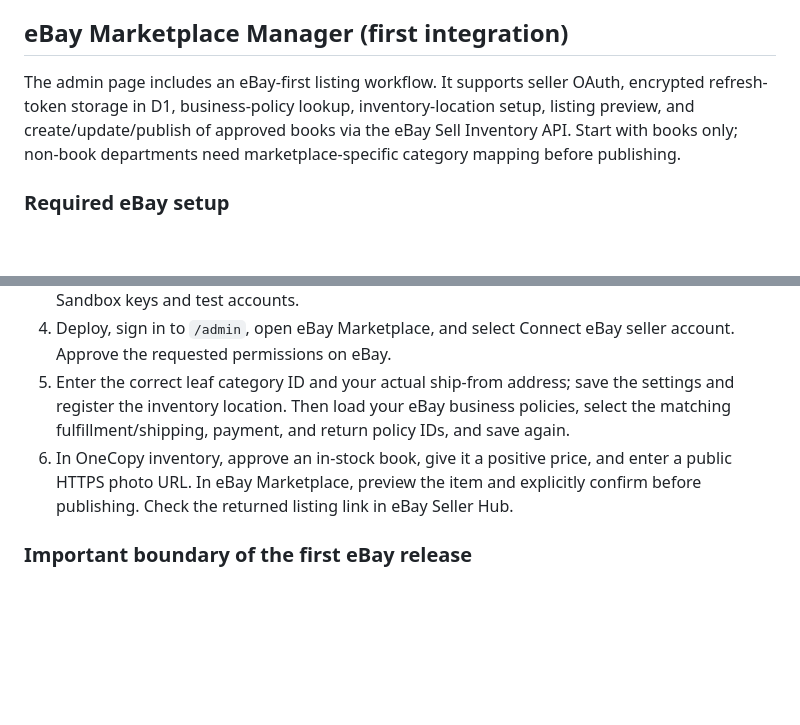
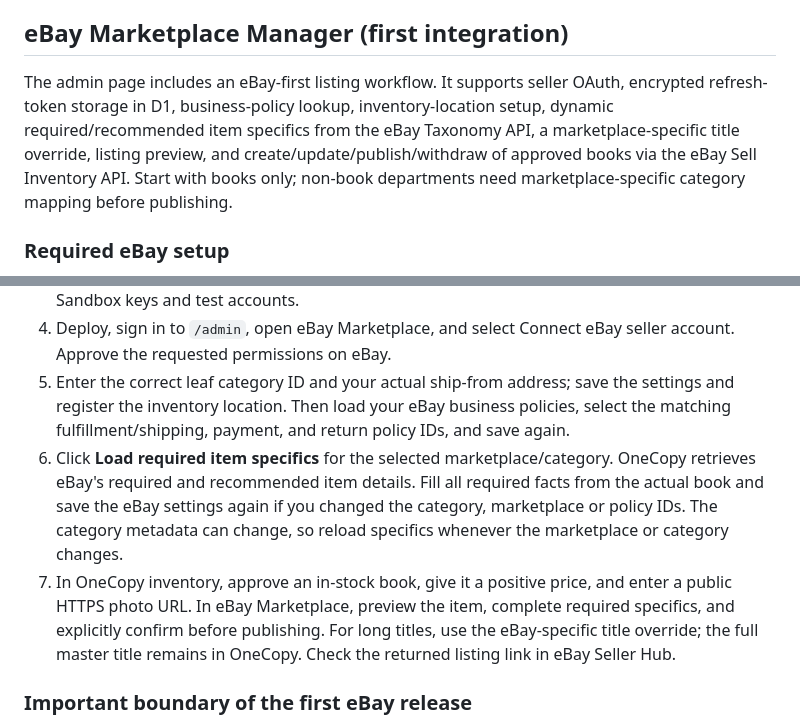
Before and after one commit to Rubeficient/onecopy-cloudflare, a Markdown page: README.md, 2 parts joined by grey strips. Rendered like a GitHub page; blank space fills up the shorter version.

Commit message:
Document dynamic eBay category-specific listing requirements

```diff
--- a/README.md
+++ b/README.md
@@ -38,7 +38,7 @@ This is an early starter, not a production-audited commerce system. Before real
 
 ## eBay Marketplace Manager (first integration)
 
-The admin page includes an eBay-first listing workflow. It supports seller OAuth, encrypted refresh-token storage in D1, business-policy lookup, inventory-location setup, listing preview, and create/update/publish of approved books via the eBay Sell Inventory API. Start with books only; non-book departments need marketplace-specific category mapping before publishing.
+The admin page includes an eBay-first listing workflow. It supports seller OAuth, encrypted refresh-token storage in D1, business-policy lookup, inventory-location setup, dynamic required/recommended item specifics from the eBay Taxonomy API, a marketplace-specific title override, listing preview, and create/update/publish/withdraw of approved books via the eBay Sell Inventory API. Start with books only; non-book departments need marketplace-specific category mapping before publishing.
 
 ### Required eBay setup
 
@@ -47,7 +47,8 @@ The admin page includes an eBay-first listing workflow. It supports seller OAuth
 3. In Cloudflare Workers & Pages → `onecopy-commerce` → Settings → Variables and Secrets, add these as secrets: `EBAY_CLIENT_ID`, `EBAY_CLIENT_SECRET`, `EBAY_RUNAME`, and `EBAY_TOKEN_ENCRYPTION_KEY`. Use a long, random encryption secret. Keep all credentials out of GitHub. Set `EBAY_ENVIRONMENT` to `production` for live selling or `sandbox` when using eBay Sandbox keys and test accounts.
 4. Deploy, sign in to `/admin`, open eBay Marketplace, and select Connect eBay seller account. Approve the requested permissions on eBay.
 5. Enter the correct leaf category ID and your actual ship-from address; save the settings and register the inventory location. Then load your eBay business policies, select the matching fulfillment/shipping, payment, and return policy IDs, and save again.
-6. In OneCopy inventory, approve an in-stock book, give it a positive price, and enter a public HTTPS photo URL. In eBay Marketplace, preview the item and explicitly confirm before publishing. Check the returned listing link in eBay Seller Hub.
+6. Click **Load required item specifics** for the selected marketplace/category. OneCopy retrieves eBay's required and recommended item details. Fill all required facts from the actual book and save the eBay settings again if you changed the category, marketplace or policy IDs. The category metadata can change, so reload specifics whenever the marketplace or category changes.
+7. In OneCopy inventory, approve an in-stock book, give it a positive price, and enter a public HTTPS photo URL. In eBay Marketplace, preview the item, complete required specifics, and explicitly confirm before publishing. For long titles, use the eBay-specific title override; the full master title remains in OneCopy. Check the returned listing link in eBay Seller Hub.
 
 ### Important boundary of the first eBay release
 
```
